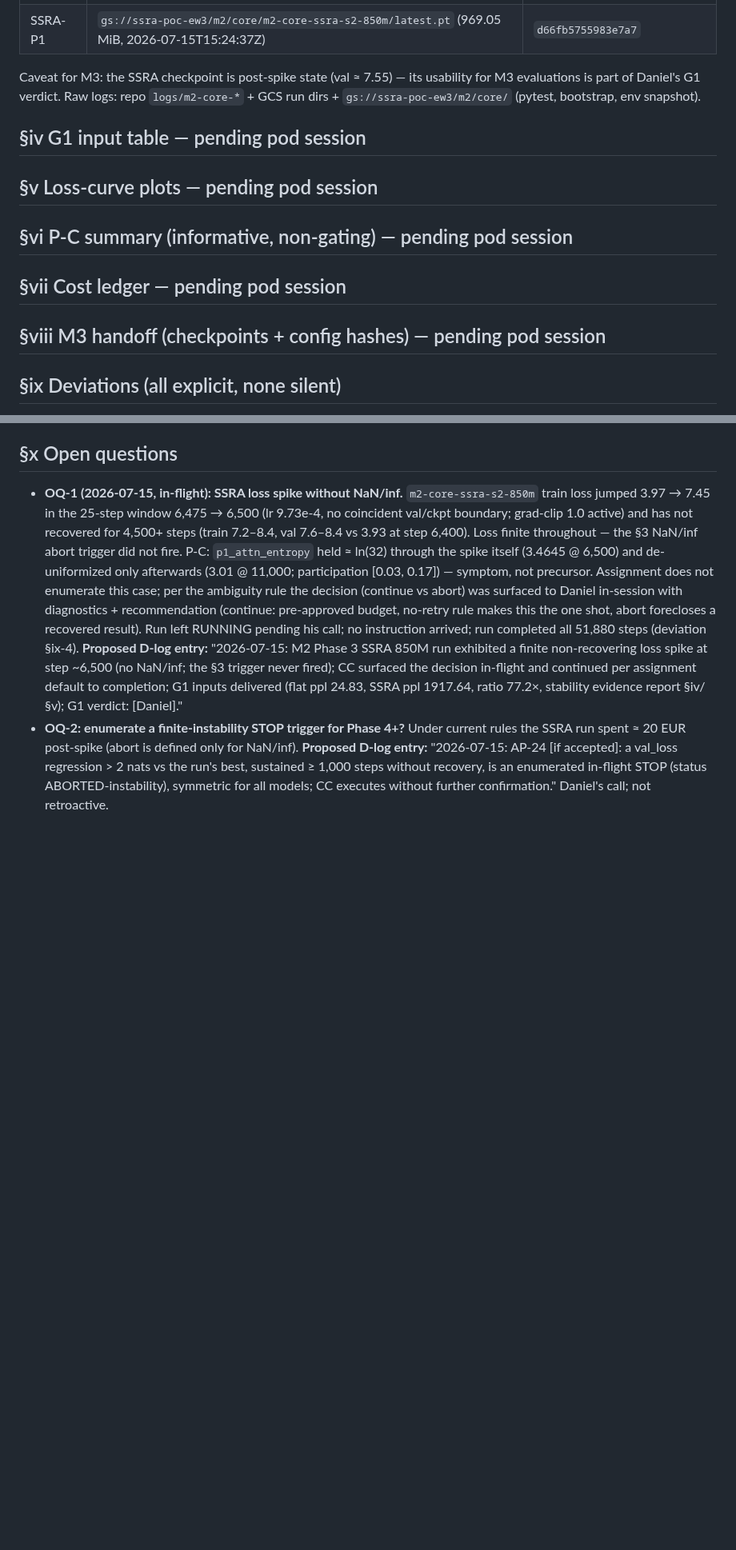
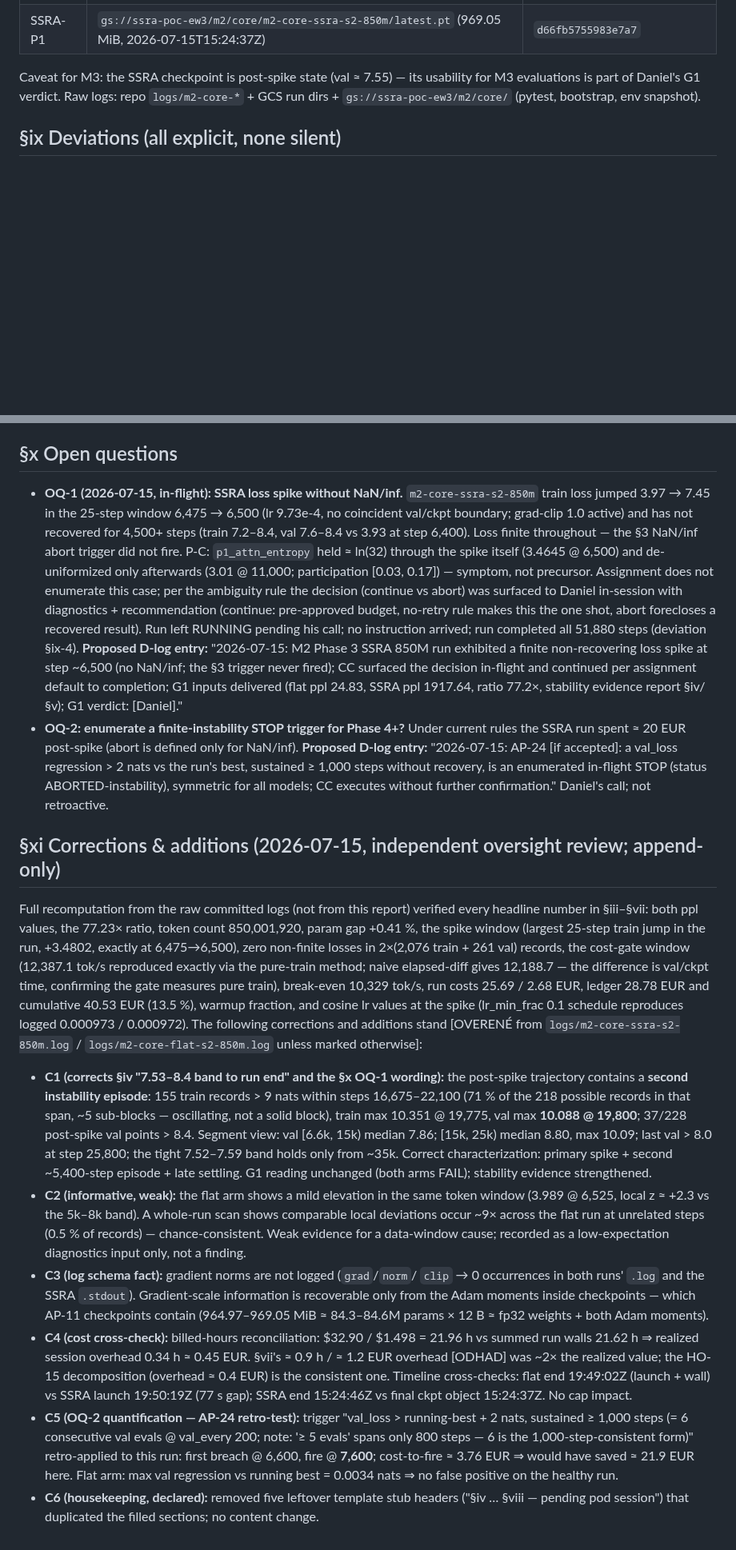
Before and after one commit to sopovai-daniel/ssra, a Markdown page: results/M2-core-pair.md, 2 parts joined by grey strips. Shown at 80% size. Drawn GitHub-style; blank space fills up the shorter version.

Commit message:
M2: core-pair report corrections (§xi, oversight review) + spike diagnostics CC assignment

```diff
--- a/results/M2-core-pair.md
+++ b/results/M2-core-pair.md
@@ -237,11 +237,6 @@ Caveat for M3: the SSRA checkpoint is post-spike state (val ≈ 7.55) — its
 usability for M3 evaluations is part of Daniel's G1 verdict. Raw logs:
 repo `logs/m2-core-*` + GCS run dirs + `gs://ssra-poc-ew3/m2/core/`
 (pytest, bootstrap, env snapshot).
-## §iv G1 input table — pending pod session
-## §v Loss-curve plots — pending pod session
-## §vi P-C summary (informative, non-gating) — pending pod session
-## §vii Cost ledger — pending pod session
-## §viii M3 handoff (checkpoints + config hashes) — pending pod session
 ## §ix Deviations (all explicit, none silent)
 
 1. Image tag/digest not recorded from inside the pod (no env key exposes
@@ -287,3 +282,59 @@ repo `logs/m2-core-*` + GCS run dirs + `gs://ssra-poc-ew3/m2/core/`
   sustained ≥ 1,000 steps without recovery, is an enumerated in-flight
   STOP (status ABORTED-instability), symmetric for all models; CC executes
   without further confirmation." Daniel's call; not retroactive.
+
+## §xi Corrections & additions (2026-07-15, independent oversight review; append-only)
+
+Full recomputation from the raw committed logs (not from this report)
+verified every headline number in §iii–§vii: both ppl values, the 77.23×
+ratio, token count 850,001,920, param gap +0.41 %, the spike window
+(largest 25-step train jump in the run, +3.4802, exactly at 6,475→6,500),
+zero non-finite losses in 2×(2,076 train + 261 val) records, the cost-gate
+window (12,387.1 tok/s reproduced exactly via the pure-train method;
+naive elapsed-diff gives 12,188.7 — the difference is val/ckpt time,
+confirming the gate measures pure train), break-even 10,329 tok/s, run
+costs 25.69 / 2.68 EUR, ledger 28.78 EUR and cumulative 40.53 EUR
+(13.5 %), warmup fraction, and cosine lr values at the spike
+(lr_min_frac 0.1 schedule reproduces logged 0.000973 / 0.000972). The
+following corrections and additions stand [OVERENÉ from
+`logs/m2-core-ssra-s2-850m.log` / `logs/m2-core-flat-s2-850m.log` unless
+marked otherwise]:
+
+- **C1 (corrects §iv "7.53–8.4 band to run end" and the §x OQ-1 wording):**
+  the post-spike trajectory contains a **second instability episode**:
+  155 train records > 9 nats within steps 16,675–22,100 (71 % of the 218
+  possible records in that span, ~5 sub-blocks — oscillating, not a solid
+  block), train max 10.351 @ 19,775, val max **10.088 @ 19,800**; 37/228
+  post-spike val points > 8.4. Segment view: val [6.6k, 15k) median 7.86;
+  [15k, 25k) median 8.80, max 10.09; last val > 8.0 at step 25,800; the
+  tight 7.52–7.59 band holds only from ~35k. Correct characterization:
+  primary spike + second ~5,400-step episode + late settling. G1 reading
+  unchanged (both arms FAIL); stability evidence strengthened.
+- **C2 (informative, weak):** the flat arm shows a mild elevation in the
+  same token window (3.989 @ 6,525, local z ≈ +2.3 vs the 5k–8k band). A
+  whole-run scan shows comparable local deviations occur ~9× across the
+  flat run at unrelated steps (0.5 % of records) — chance-consistent.
+  Weak evidence for a data-window cause; recorded as a low-expectation
+  diagnostics input only, not a finding.
+- **C3 (log schema fact):** gradient norms are not logged (`grad`/`norm`/
+  `clip` → 0 occurrences in both runs' `.log` and the SSRA `.stdout`).
+  Gradient-scale information is recoverable only from the Adam moments
+  inside checkpoints — which AP-11 checkpoints contain (964.97–969.05 MiB
+  ≈ 84.3–84.6M params × 12 B ≈ fp32 weights + both Adam moments).
+- **C4 (cost cross-check):** billed-hours reconciliation: $32.90 / $1.498
+  = 21.96 h vs summed run walls 21.62 h ⇒ realized session overhead
+  0.34 h ≈ 0.45 EUR. §vii's ≈ 0.9 h / ≈ 1.2 EUR overhead [ODHAD] was ~2×
+  the realized value; the HO-15 decomposition (overhead ≈ 0.4 EUR) is the
+  consistent one. Timeline cross-checks: flat end 19:49:02Z (launch +
+  wall) vs SSRA launch 19:50:19Z (77 s gap); SSRA end 15:24:46Z vs final
+  ckpt object 15:24:37Z. No cap impact.
+- **C5 (OQ-2 quantification — AP-24 retro-test):** trigger "val_loss >
+  running-best + 2 nats, sustained ≥ 1,000 steps (= 6 consecutive val
+  evals @ val_every 200; note: '≥ 5 evals' spans only 800 steps — 6 is
+  the 1,000-step-consistent form)" retro-applied to this run: first
+  breach @ 6,600, fire @ **7,600**; cost-to-fire ≈ 3.76 EUR ⇒ would have
+  saved ≈ 21.9 EUR here. Flat arm: max val regression vs running best =
+  0.0034 nats ⇒ no false positive on the healthy run.
+- **C6 (housekeeping, declared):** removed five leftover template stub
+  headers ("§iv … §viii — pending pod session") that duplicated the
+  filled sections; no content change.
```
Also changed, not shown: docs/cc/M2-spike-diagnostics.md (added, +119 -0 lines).
